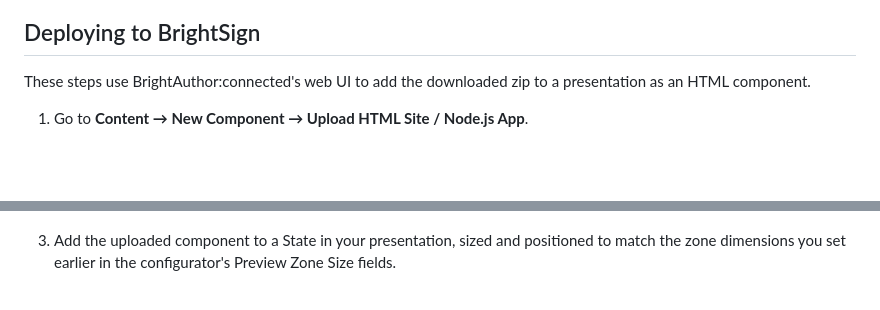
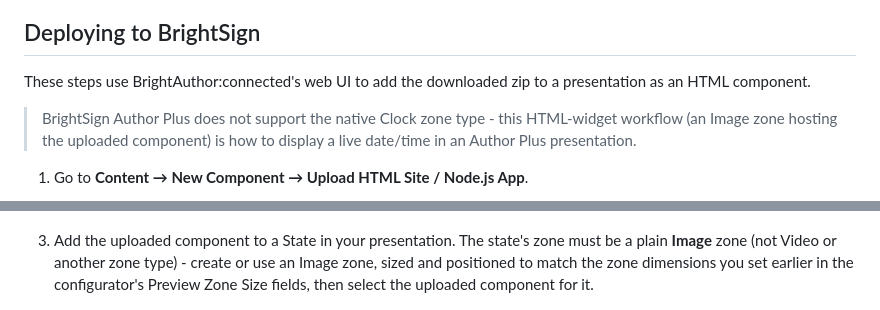
Before and after one commit to RomeoLB/clock-date-html-app-builder, a Markdown page: docs/using-the-configurator.md, 2 parts joined by grey strips. GitHub-like rendering; blank space fills up the shorter version.

Commit message:
Note the zone must be a plain Image zone, and that Author Plus lacks Clock zones
Clarifies that the state hosting the uploaded HTML component needs to be a
plain Image zone (not Video or another type), and calls out up front that
this whole workflow exists because Author Plus doesn't support the native
Clock zone type - this is how to show a live date/time there instead.

Co-Authored-By: Claude Sonnet 5 <noreply@anthropic.com>

```diff
--- a/docs/using-the-configurator.md
+++ b/docs/using-the-configurator.md
@@ -125,6 +125,10 @@ banner if your custom font isn't showing up.
 These steps use BrightAuthor:connected's web UI to add the downloaded zip
 to a presentation as an HTML component.
 
+> BrightSign Author Plus does not support the native Clock zone type - this
+> HTML-widget workflow (an Image zone hosting the uploaded component) is
+> how to display a live date/time in an Author Plus presentation.
+
 1. Go to **Content → New Component → Upload HTML Site / Node.js App**.
 
    ![Content menu, with New Component and Upload HTML Site / Node.js App highlighted](images/New-component.png)
@@ -141,9 +145,11 @@ to a presentation as an HTML component.
 
    ![Upload HTML site/Node.js App dialog with Site Name "clock", Site Specification "clock.zip", and base page "clock.html"](images/upload-html-site.png)
 
-3. Add the uploaded component to a State in your presentation, sized and
-   positioned to match the zone dimensions you set earlier in the
-   configurator's Preview Zone Size fields.
+3. Add the uploaded component to a State in your presentation. The state's
+   zone must be a plain **Image** zone (not Video or another zone type) -
+   create or use an Image zone, sized and positioned to match the zone
+   dimensions you set earlier in the configurator's Preview Zone Size
+   fields, then select the uploaded component for it.
 
    ![Presentation editor with the state and the clock component selected](images/name-state-and-select-component.png)
 
```
